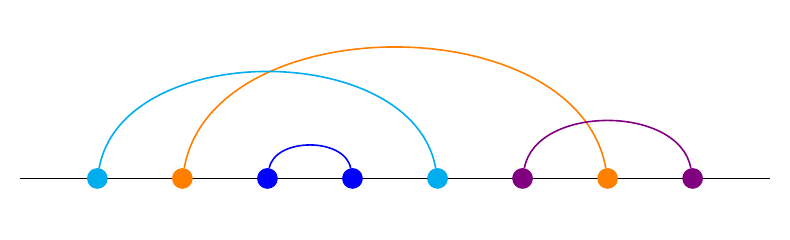
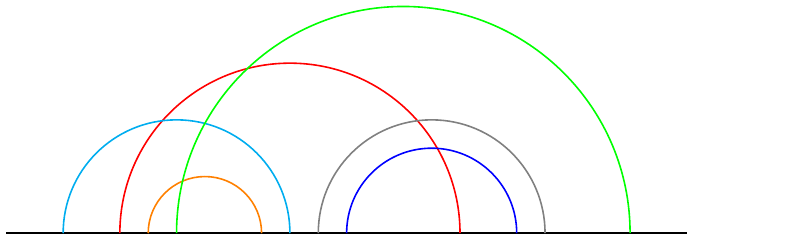
Before and after one commit to metury/notes, a LaTeX figure (grg/res/filament.tex): the whole page. Compiled offline with pdfLaTeX.

Commit message:
updated cover

```diff
--- a/grg/res/filament.tex
+++ b/grg/res/filament.tex
@@ -1,31 +1,3 @@
 \documentclass[tikz, border=1mm]{standalone}
 
-\usetikzlibrary{positioning}
-
 \begin{document}
-	\begin{tikzpicture}[node distance={15mm}, thick, main/.style = {draw, circle, fill}]
-		\node (L) {};
-		\node[main, color=cyan] (1) [right of=L] {};
-		\node[main, color=orange] (2) [right of=1] {};
-		\node[main, color=blue] (3) [right of=2] {};
-		\node[main, color=blue] (4) [right of=3] {};
-		\node[main, color=cyan] (5) [right of=4] {};
-		\node[main, color=violet] (6) [right of=5] {};
-		\node[main, color=orange] (7) [right of=6] {};
-		\node[main, color=violet] (8) [right of=7] {};
-		\node (R) [right of=8] {};
-		\draw[main] (L) edge (R);
-		\draw[bend left=80, color=orange] (2) edge (7);
-		\draw[bend left=80, color=violet] (6) edge (8);
-		\draw[bend left=80, color=blue] (3) edge (4);
-		\draw[bend left=80, color=cyan] (1) edge (5);
-
-		% One more time to beat the colorings.
-		\node[main, color=cyan] (1) [right of=L] {};
-		\node[main, color=orange] (2) [right of=1] {};
-		\node[main, color=blue] (3) [right of=2] {};
-		\node[main, color=blue] (4) [right of=3] {};
-		\node[main, color=cyan] (5) [right of=4] {};
-		\node[main, color=violet] (6) [right of=5] {};
-		\node[main, color=orange] (7) [right of=6] {};
-		\node[main, color=violet] (8) [right of=7] {};
```
Also changed, not shown: grg/res/filament.tex (8 more changed lines).
